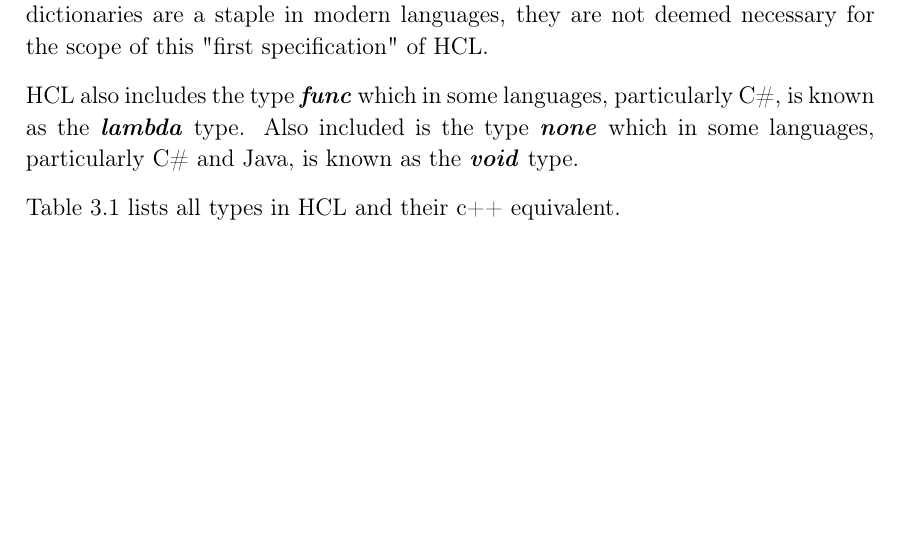
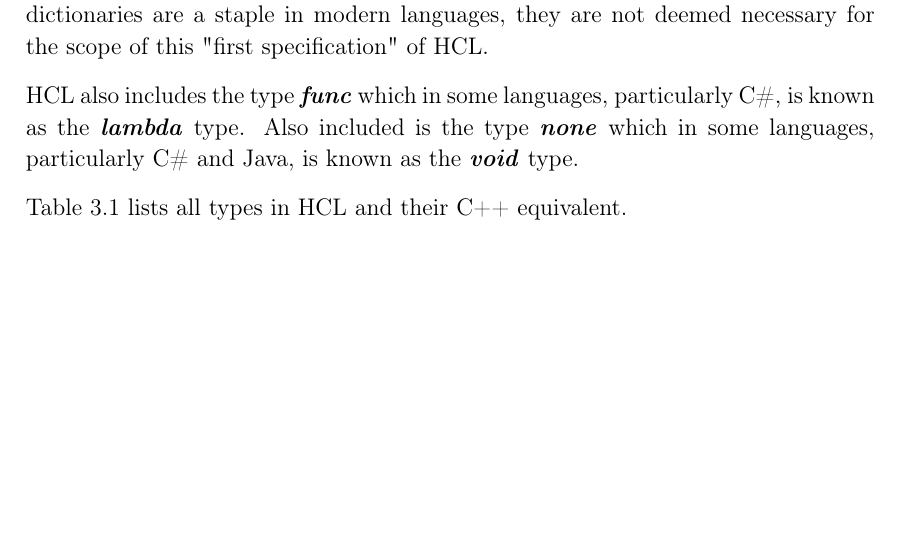
Before and after one commit to HotCL/P4-HCL, a LaTeX thesis (report/main.tex, which reads report/3.Theory/LanguageSpecification.tex): part of page 24 of 73, cut so that both start at the same text. Compiled offline with pdfLaTeX.

```diff
--- a/report/3.Theory/LanguageSpecification.tex
+++ b/report/3.Theory/LanguageSpecification.tex
@@ -24,7 +24,7 @@
 HCL also includes the type \textbf{\textit{func}} which in some languages, particularly C\#, is known as the \textbf{\textit{lambda}} type.
 Also included is the type \textbf{\textit{none}} which in some languages, particularly C\# and Java, is known as the \textbf{\textit{void}} type.
 
-Table \ref{tbl:types} lists all types in HCL and their c++ equivalent.
+Table \ref{tbl:types} lists all types in HCL and their C++ equivalent.
 \begin{table}[H]
 	\centering
 	\caption{Types in HCL}
```
